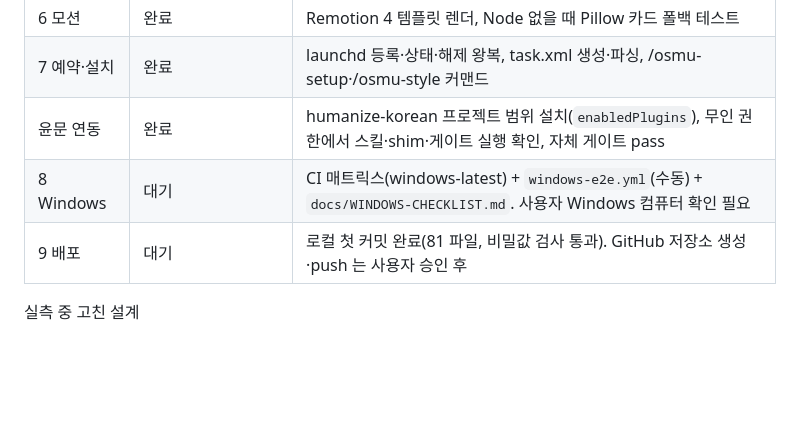
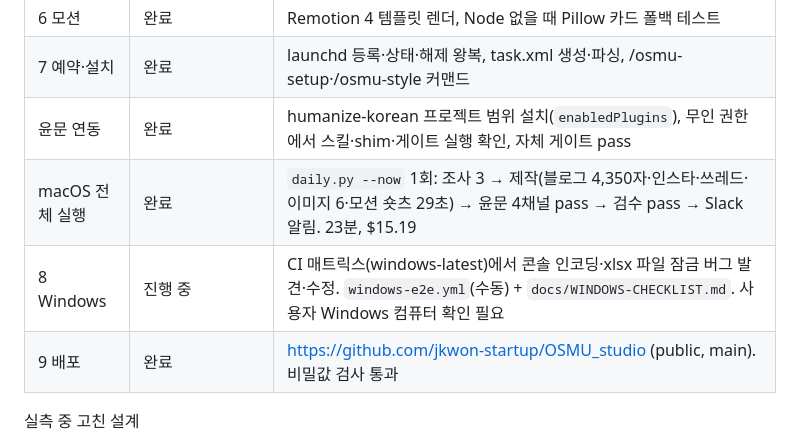
Before and after one commit to jkwon-startup/OSMU_studio, a Markdown page: docs/DEVELOPMENT-PLAN.md, the part around the change. Drawn GitHub-style; blank space fills up the shorter version.

Commit message:
문서: 전체 실행 결과·배포 상태 반영
Co-Authored-By: Claude Fable 5.1 <noreply@anthropic.com>

```diff
--- a/docs/DEVELOPMENT-PLAN.md
+++ b/docs/DEVELOPMENT-PLAN.md
@@ -189,8 +189,9 @@ OSMU_studio/
 | 6 모션 | 완료 | Remotion 4 템플릿 렌더, Node 없을 때 Pillow 카드 폴백 테스트 |
 | 7 예약·설치 | 완료 | launchd 등록·상태·해제 왕복, task.xml 생성·파싱, /osmu-setup·/osmu-style 커맨드 |
 | 윤문 연동 | 완료 | humanize-korean 프로젝트 범위 설치(`enabledPlugins`), 무인 권한에서 스킬·shim·게이트 실행 확인, 자체 게이트 pass |
-| 8 Windows | 대기 | CI 매트릭스(windows-latest) + `windows-e2e.yml`(수동) + `docs/WINDOWS-CHECKLIST.md`. 사용자 Windows 컴퓨터 확인 필요 |
-| 9 배포 | 대기 | 로컬 첫 커밋 완료(81 파일, 비밀값 검사 통과). GitHub 저장소 생성·push 는 사용자 승인 후 |
+| macOS 전체 실행 | 완료 | `daily.py --now` 1회: 조사 3 → 제작(블로그 4,350자·인스타·쓰레드·이미지 6·모션 숏츠 29초) → 윤문 4채널 pass → 검수 pass → Slack 알림. 23분, $15.19 |
+| 8 Windows | 진행 중 | CI 매트릭스(windows-latest)에서 콘솔 인코딩·xlsx 파일 잠금 버그 발견·수정. `windows-e2e.yml`(수동) + `docs/WINDOWS-CHECKLIST.md`. 사용자 Windows 컴퓨터 확인 필요 |
+| 9 배포 | 완료 | https://github.com/jkwon-startup/OSMU_studio (public, main). 비밀값 검사 통과 |
 
 실측 중 고친 설계
 - 무인 권한 규칙: Bash 접두 매칭은 ` *`(공백+별표)만 유효 → 플러그인 스크립트별로 한 줄씩. 경로 규칙은 `//` + 절대경로(`//Users/…`). `python_path` 는 심링크를 풀지 않은 경로로 저장(명령줄 문자열과 일치해야 함).
```
